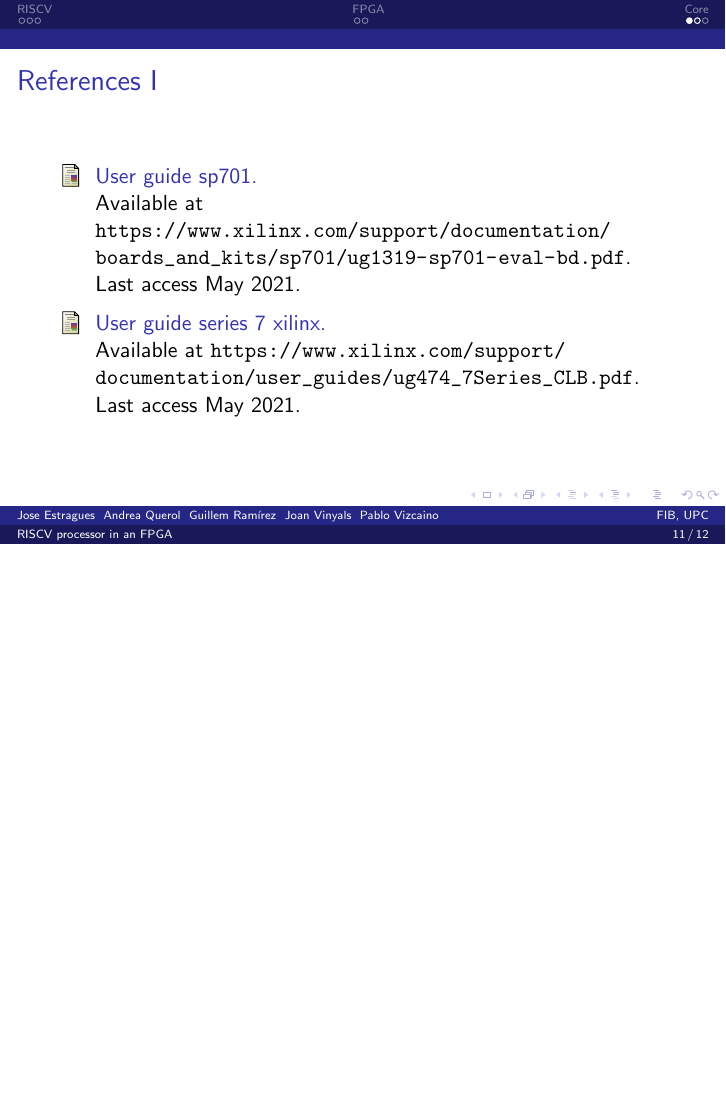
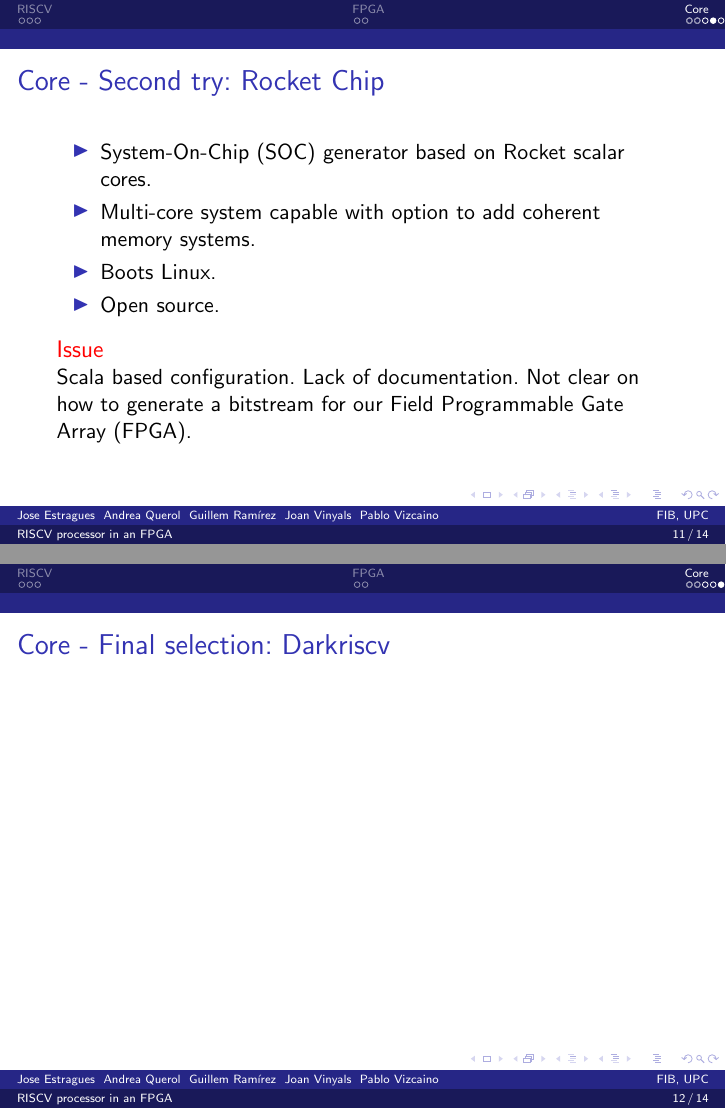
Before and after one commit to dreaqdp/riscv-multiprocessor, LaTeX slides (doc/presentation/00_presentation.tex, which reads doc/common/acronyms.tex, doc/presentation/30_core.tex): page 11 of 12 before the commit and pages 11 and 12 of 14 after it, the two joined at a grey line, the shorter picture padded with empty space. Compiled offline with pdfLaTeX.

Commit message:
Rocket slide and SOC acronym.

```diff
--- a/doc/common/acronyms.tex
+++ b/doc/common/acronyms.tex
@@ -10,6 +10,7 @@
 \newacronym{rtl}{RTL}{Register-Transfer Level}
 \newacronym{dw}{Dword}{Double word}
 \newacronym{hdl}{HDL}{Hardware Description Language}
+\newacronym{soc}{SOC}{System-On-Chip}
 
 
 \newacronym{epi}{EPI}{European Processor Iniciative}
--- a/doc/presentation/30_core.tex
+++ b/doc/presentation/30_core.tex
@@ -19,3 +19,21 @@
             Too complex and too much effort to port the design to be compatible with our FPGA.
     \end{alertblock}
 \end{frame}
+
+\begin{frame}{Core - Second try: Rocket Chip}
+  \begin{itemize}
+    \item \gls{soc} generator based on Rocket scalar cores.
+    \item Multi-core system capable with option to add coherent memory systems.
+    \item Boots Linux.
+    \item Open source.
+  \end{itemize}
+
+  \begin{alertblock}{Issue}
+    Scala based configuration. Lack of documentation. Not clear on how to generate a bitstream for our \gls{fpga}.
+  \end{alertblock}
+\end{frame}
+
+
+\begin{frame}{Core - Final selection: Darkriscv}
+
+\end{frame}
```
Lines whose indentation alone changed are shown as unchanged.
